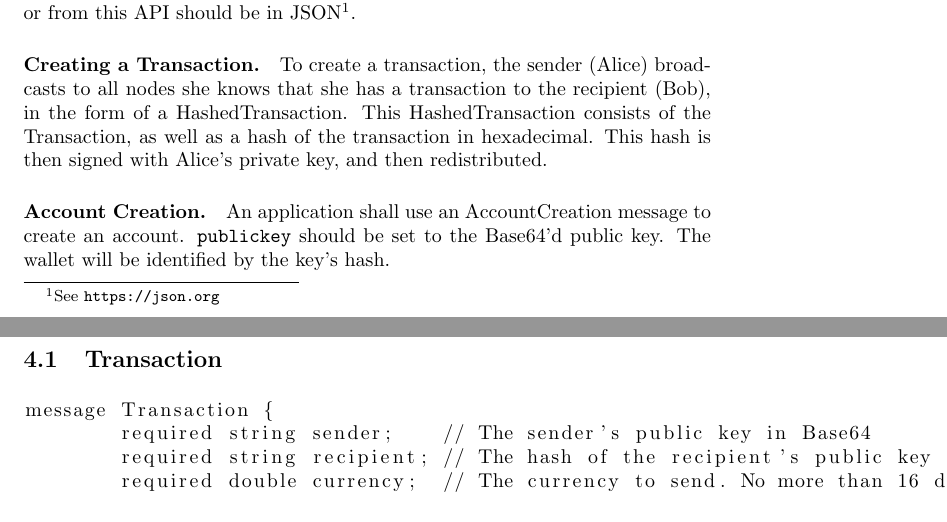
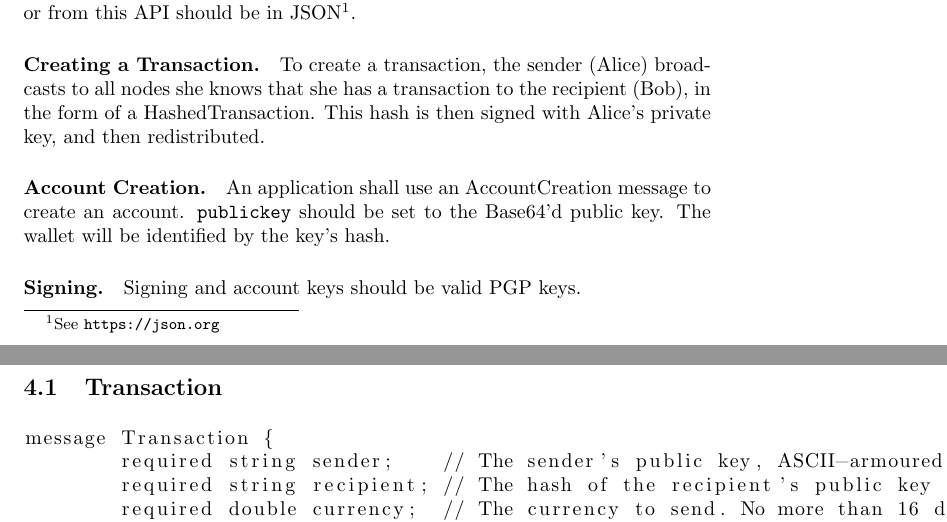
Before and after one commit to thatlittlegit-archive/pluscoin, a LaTeX document (whitepaper.tex): two parts of pages 2 and 4 of 5, joined at a grey line, cut so that both start at the same text. Compiled offline with pdfLaTeX.

Commit message:
Use PGP instead of whatever we used before

```diff
--- a/whitepaper.tex
+++ b/whitepaper.tex
@@ -46,13 +46,14 @@ or from this API should be in JSON\footnote{See \url{https://json.org}}.
 
 \paragraph{Creating a Transaction.} To create a transaction, the sender (Alice)
 broadcasts to all nodes she knows that she has a transaction to the recipient
-(Bob), in the form of a HashedTransaction. This HashedTransaction consists of
-the Transaction, as well as a hash of the transaction in hexadecimal. This hash is
-then signed with Alice's private key, and then redistributed.
+(Bob), in the form of a HashedTransaction.  This hash is then signed with
+Alice's private key, and then redistributed.
 
 \paragraph{Account Creation.} An application shall use an AccountCreation
 message to create an account. \verb|publickey| should be set to the Base64'd
 public key. The wallet will be identified by the key's hash.
+
+\paragraph{Signing.} Signing and account keys should be valid PGP keys.
 
 \label{prop}
 \paragraph{Propagating a Transaction.} A signed transaction is to be sent to all
@@ -134,8 +135,8 @@ syntax = "proto3";
 \subsection{Transaction}
 \begin{lstlisting}
 message Transaction {
-	required string sender;    // The sender's public key in Base64
-	required string recipient; // The hash of the recipient's public key
+	required string sender;    // The sender's public key, ASCII-armoured
+	required string recipient; // The hash of the recipient's public key (hexadecimal)
 	required double currency;  // The currency to send. No more than 16 decimal points.
 	required string message;   // The associated message in UTF-8.
 }
```
